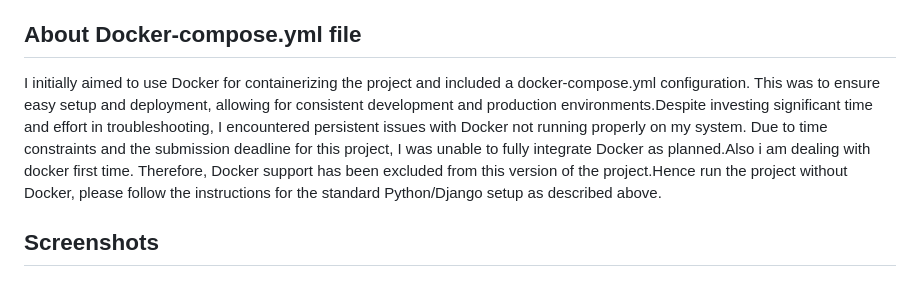
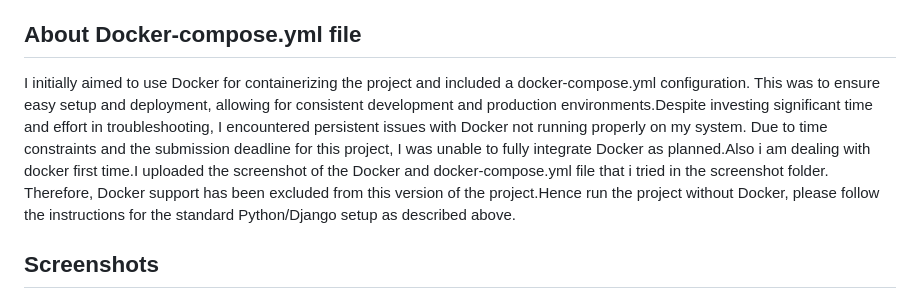
Before and after one commit to godwinjohnson2001/video_subtitle_app, a Markdown page: README.md, the part around the change. Rendered like a GitHub page.

```diff
--- a/README.md
+++ b/README.md
@@ -129,7 +129,7 @@ In the successful case, CCExtractor was able to process the uploaded video and g
 Most challenging task that i faced while developing this project is the subtitle extraction with CCExtractor. I have spend more time to work with CCExtractor. Actually the problem is CCExtractor generates subtitle, with only some of the videos only. Another most challenging task is the runnig of celery worker, i have runned the celery worker with a different command that i mentioned here then it raises the error 'value not found error(expected 3 and got 0)' then i search this problem with may of the sites and friends and last i got that, download the python package eventlet and then run this command "celery -A video_subtitle_app worker -p eventlet" hence it works. Eventlet is a Python networking library that supports concurrency via green threads, which are lightweight, cooperative threads that allow you to manage concurrency without the overhead of traditional operating system threads. These are the most challenging tasks that was faced while developing this project.
 
 ## About Docker-compose.yml file
-I initially aimed to use Docker for containerizing the project and included a docker-compose.yml configuration. This was to ensure easy setup and deployment, allowing for consistent development and production environments.Despite investing significant time and effort in troubleshooting, I encountered persistent issues with Docker not running properly on my system. Due to time constraints and the submission deadline for this project, I was unable to fully integrate Docker as planned.Also i am dealing with docker first time.
+I initially aimed to use Docker for containerizing the project and included a docker-compose.yml configuration. This was to ensure easy setup and deployment, allowing for consistent development and production environments.Despite investing significant time and effort in troubleshooting, I encountered persistent issues with Docker not running properly on my system. Due to time constraints and the submission deadline for this project, I was unable to fully integrate Docker as planned.Also i am dealing with docker first time.I uploaded the screenshot of the Docker and docker-compose.yml file that i tried in the screenshot folder.
 Therefore, Docker support has been excluded from this version of the project.Hence run the project without Docker, please follow the instructions for the standard Python/Django setup as described above.
 
 ## Screenshots
```
